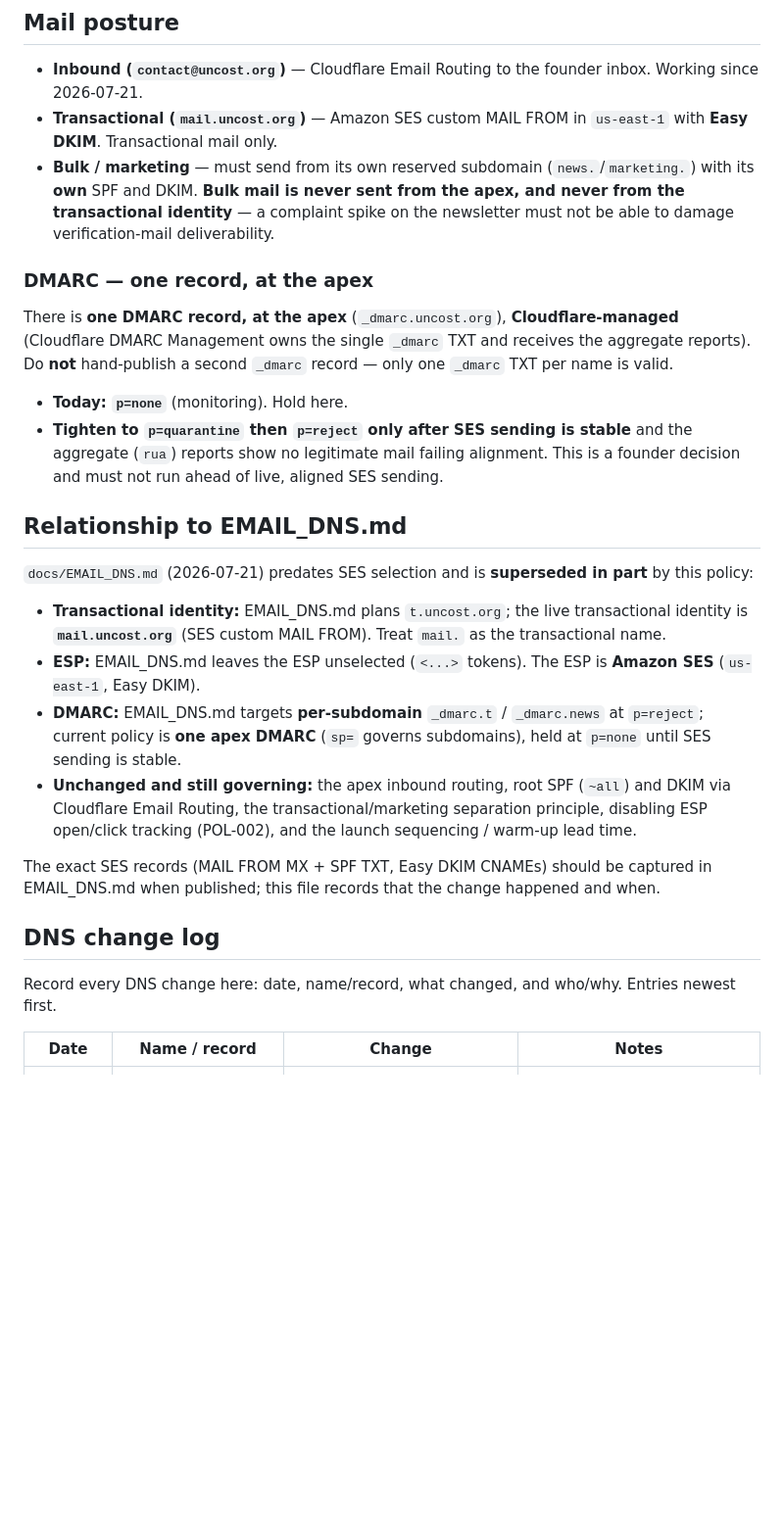
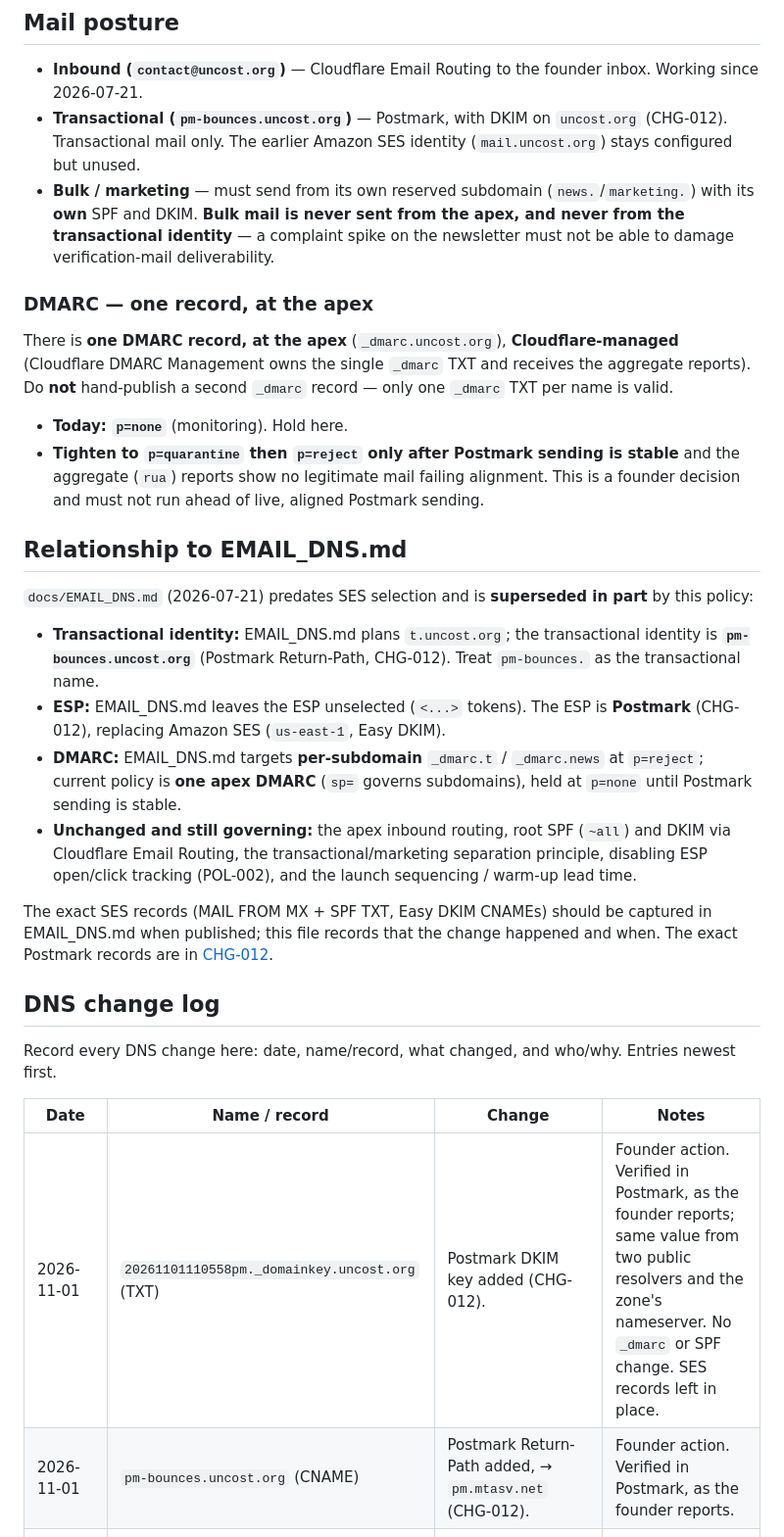
Before and after one commit to uncost-org/uncost, a Markdown page: docs/INFRA-DOMAINS.md, the part around one of its changes. Shown at 98% size. Rendered like a GitHub page; blank space fills up the shorter version.

```diff
--- a/docs/INFRA-DOMAINS.md
+++ b/docs/INFRA-DOMAINS.md
@@ -44,8 +45,9 @@ future `join.` **redirect** to `/pledge`, which serves no content of its own.
 
 - **Inbound (`contact@uncost.org`)** — Cloudflare Email Routing to the founder
   inbox. Working since 2026-07-21.
-- **Transactional (`mail.uncost.org`)** — Amazon SES custom MAIL FROM in
-  `us-east-1` with **Easy DKIM**. Transactional mail only.
+- **Transactional (`pm-bounces.uncost.org`)** — Postmark, with DKIM on
+  `uncost.org` (CHG-012). Transactional mail only. The earlier Amazon SES identity
+  (`mail.uncost.org`) stays configured but unused.
 - **Bulk / marketing** — must send from its own reserved subdomain
   (`news.`/`marketing.`) with its **own** SPF and DKIM. **Bulk mail is never
   sent from the apex, and never from the transactional identity** — a complaint
@@ -60,23 +62,23 @@ and receives the aggregate reports). Do **not** hand-publish a second `_dmarc`
 record — only one `_dmarc` TXT per name is valid.
 
 - **Today: `p=none`** (monitoring). Hold here.
-- **Tighten to `p=quarantine` then `p=reject` only after SES sending is stable**
+- **Tighten to `p=quarantine` then `p=reject` only after Postmark sending is stable**
   and the aggregate (`rua`) reports show no legitimate mail failing alignment.
-  This is a founder decision and must not run ahead of live, aligned SES sending.
+  This is a founder decision and must not run ahead of live, aligned Postmark sending.
 
 ## Relationship to EMAIL_DNS.md
 
 `docs/EMAIL_DNS.md` (2026-07-21) predates SES selection and is **superseded in
 part** by this policy:
 
-- **Transactional identity:** EMAIL_DNS.md plans `t.uncost.org`; the live
-  transactional identity is **`mail.uncost.org`** (SES custom MAIL FROM). Treat
-  `mail.` as the transactional name.
+- **Transactional identity:** EMAIL_DNS.md plans `t.uncost.org`; the transactional
+  identity is **`pm-bounces.uncost.org`** (Postmark Return-Path, CHG-012). Treat
+  `pm-bounces.` as the transactional name.
 - **ESP:** EMAIL_DNS.md leaves the ESP unselected (`<...>` tokens). The ESP is
-  **Amazon SES** (`us-east-1`, Easy DKIM).
+  **Postmark** (CHG-012), replacing Amazon SES (`us-east-1`, Easy DKIM).
 - **DMARC:** EMAIL_DNS.md targets **per-subdomain** `_dmarc.t` / `_dmarc.news` at
   `p=reject`; current policy is **one apex DMARC** (`sp=` governs subdomains),
-  held at `p=none` until SES sending is stable.
+  held at `p=none` until Postmark sending is stable.
 - **Unchanged and still governing:** the apex inbound routing, root SPF (`~all`)
   and DKIM via Cloudflare Email Routing, the transactional/marketing separation
   principle, disabling ESP open/click tracking (POL-002), and the launch
@@ -84,7 +86,8 @@ part** by this policy:
 
 The exact SES records (MAIL FROM MX + SPF TXT, Easy DKIM CNAMEs) should be
 captured in EMAIL_DNS.md when published; this file records that the change
-happened and when.
+happened and when. The exact Postmark records are in
+[CHG-012](../records/changes/CHG-012-postmark.md).
 
 ## DNS change log
 
@@ -93,6 +96,8 @@ Entries newest first.
 
 | Date | Name / record | Change | Notes |
 |---|---|---|---|
+| 2026-11-01 | `20261101110558pm._domainkey.uncost.org` (TXT) | Postmark DKIM key added (CHG-012). | Founder action. Verified in Postmark, as the founder reports; same value from two public resolvers and the zone's nameserver. No `_dmarc` or SPF change. SES records left in place. |
+| 2026-11-01 | `pm-bounces.uncost.org` (CNAME) | Postmark Return-Path added, → `pm.mtasv.net` (CHG-012). | Founder action. Verified in Postmark, as the founder reports. |
 | 2026-08-02 | — | This policy documented; `mail.uncost.org` SES transactional identity recorded as existing. | Baseline. Exact SES-record creation dates predate this doc and are to be confirmed against the SES console / Cloudflare DNS history. |
 | ≤2026-08-02 | `mail.uncost.org` | Amazon SES custom MAIL FROM established (`us-east-1`, Easy DKIM); transactional identity. | Exists per founder; exact date to confirm. |
 | 2026-07-21 | `_dmarc.uncost.org` (TXT) | Cloudflare DMARC Management enabled, `p=none`, aggregate reports to dashboard. | Founder action. |
```
Also changed, not shown: other parts of docs/INFRA-DOMAINS.md (+3 -2 lines), records/changes/CHG-012-postmark.md (+47 -7 lines).
